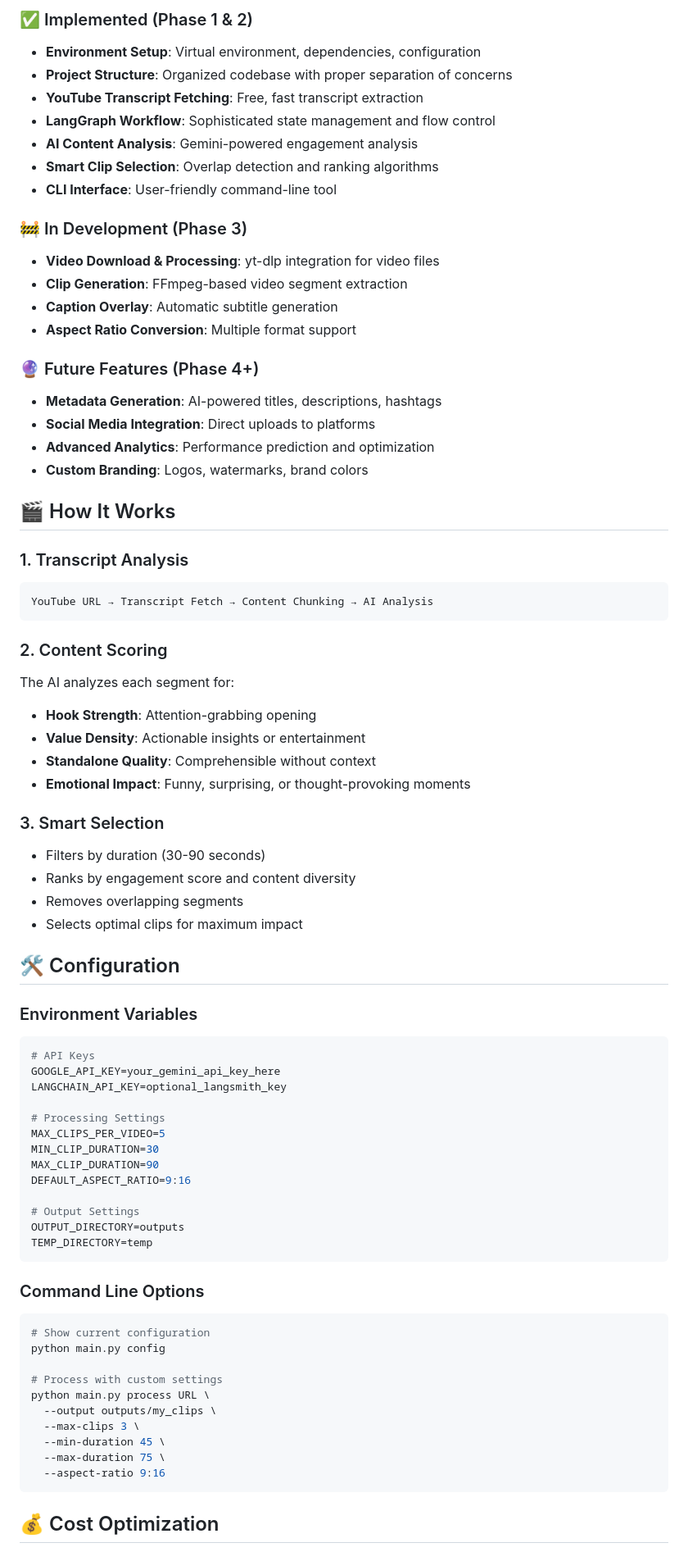
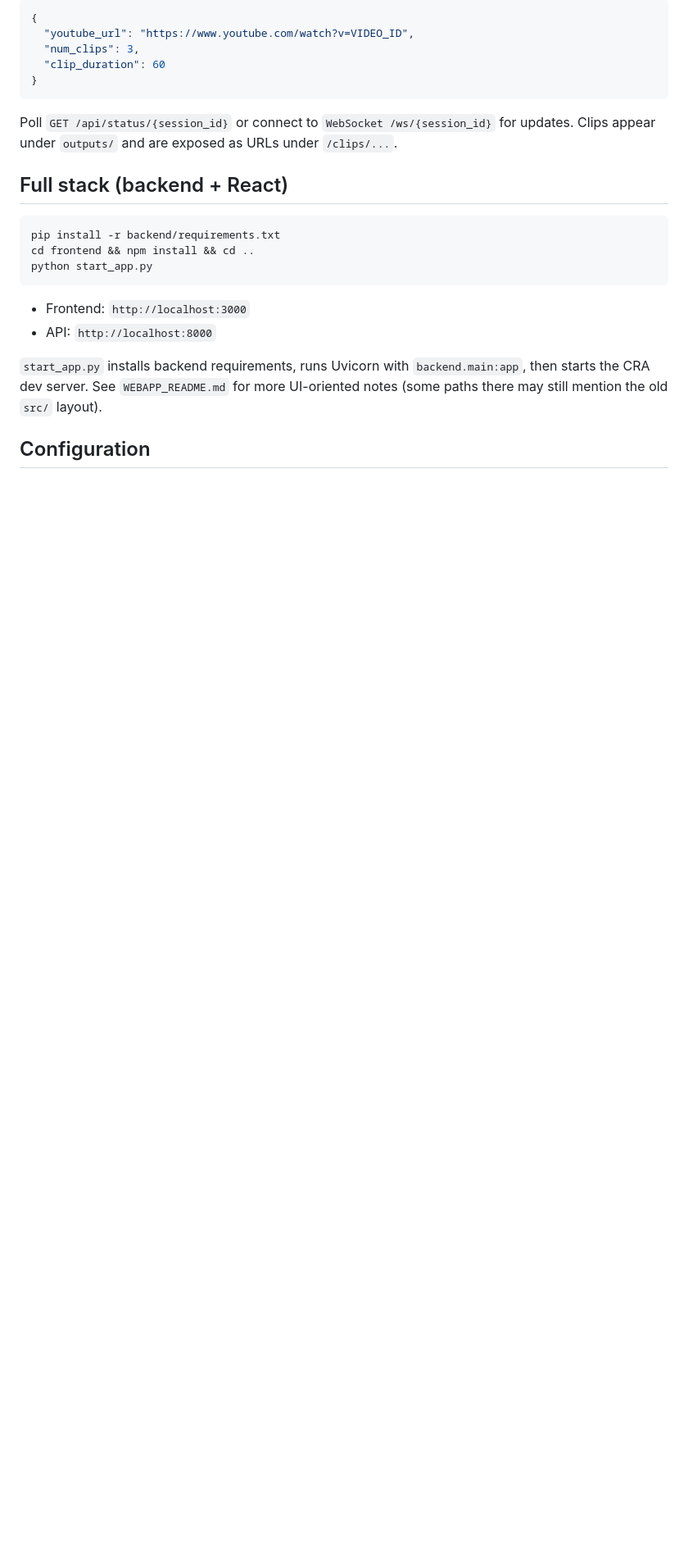
Before and after one commit to dhvanil3103/ClipAI, a Markdown page: README.md, the part around one of its changes. Shown at 82% size. Drawn GitHub-style; blank space fills up the shorter version.

````diff
--- a/README.md
+++ b/README.md
@@ -67,77 +39,26 @@ python main.py process "https://youtube.com/watch?v=VIDEO_ID" \
 
-### ✅ Implemented (Phase 1 & 2)
-- **Environment Setup**: Virtual environment, dependencies, configuration
-- **Project Structure**: Organized codebase with proper separation of concerns
-- **YouTube Transcript Fetching**: Free, fast transcript extraction
-- **LangGraph Workflow**: Sophisticated state management and flow control
-- **AI Content Analysis**: Gemini-powered engagement analysis
-- **Smart Clip Selection**: Overlap detection and ranking algorithms
-- **CLI Interface**: User-friendly command-line tool
-
-### 🚧 In Development (Phase 3)
-- **Video Download & Processing**: yt-dlp integration for video files
-- **Clip Generation**: FFmpeg-based video segment extraction
-- **Caption Overlay**: Automatic subtitle generation
-- **Aspect Ratio Conversion**: Multiple format support
-
-### 🔮 Future Features (Phase 4+)
-- **Metadata Generation**: AI-powered titles, descriptions, hashtags
-- **Social Media Integration**: Direct uploads to platforms
-- **Advanced Analytics**: Performance prediction and optimization
-- **Custom Branding**: Logos, watermarks, brand colors
-
-## 🎬 How It Works
-
-### 1. Transcript Analysis
-```
-YouTube URL → Transcript Fetch → Content Chunking → AI Analysis
+```json
+{
+  "youtube_url": "https://www.youtube.com/watch?v=VIDEO_ID",
+  "num_clips": 3,
+  "clip_duration": 60
+}
 ```
 
-### 2. Content Scoring
-The AI analyzes each segment for:
-- **Hook Strength**: Attention-grabbing opening
-- **Value Density**: Actionable insights or entertainment
-- **Standalone Quality**: Comprehensible without context
-- **Emotional Impact**: Funny, surprising, or thought-provoking moments
+Poll `GET /api/status/{session_id}` or connect to `WebSocket /ws/{session_id}` for updates. Clips appear under `outputs/` and are exposed as URLs under `/clips/...`.
 
-### 3. Smart Selection
-- Filters by duration (30-90 seconds)
-- Ranks by engagement score and content diversity
-- Removes overlapping segments
-- Selects optimal clips for maximum impact
+## Full stack (backend + React)
 
-## 🛠️ Configuration
-
-### Environment Variables
 ```bash
-# API Keys
-GOOGLE_API_KEY=your_gemini_api_key_here
-LANGCHAIN_API_KEY=optional_langsmith_key
-
-# Processing Settings
-MAX_CLIPS_PER_VIDEO=5
-MIN_CLIP_DURATION=30
-MAX_CLIP_DURATION=90
-DEFAULT_ASPECT_RATIO=9:16
-
-# Output Settings
-OUTPUT_DIRECTORY=outputs
-TEMP_DIRECTORY=temp
+pip install -r backend/requirements.txt
+cd frontend && npm install && cd ..
+python start_app.py
 ```
 
-### Command Line Options
-```bash
-# Show current configuration
-python main.py config
+- Frontend: `http://localhost:3000`
+- API: `http://localhost:8000`
 
-# Process with custom settings
-python main.py process URL \
-  --output outputs/my_clips \
-  --max-clips 3 \
-  --min-duration 45 \
-  --max-duration 75 \
-  --aspect-ratio 9:16
-```
+`start_app.py` installs backend requirements, runs Uvicorn with `backend.main:app`, then starts the CRA dev server. See `WEBAPP_README.md` for more UI-oriented notes (some paths there may still mention the old `src/` layout).
 
-## 💰 Cost Optimization
+## Configuration
 
````
Also changed, not shown: other parts of README.md (+90 -153 lines).
